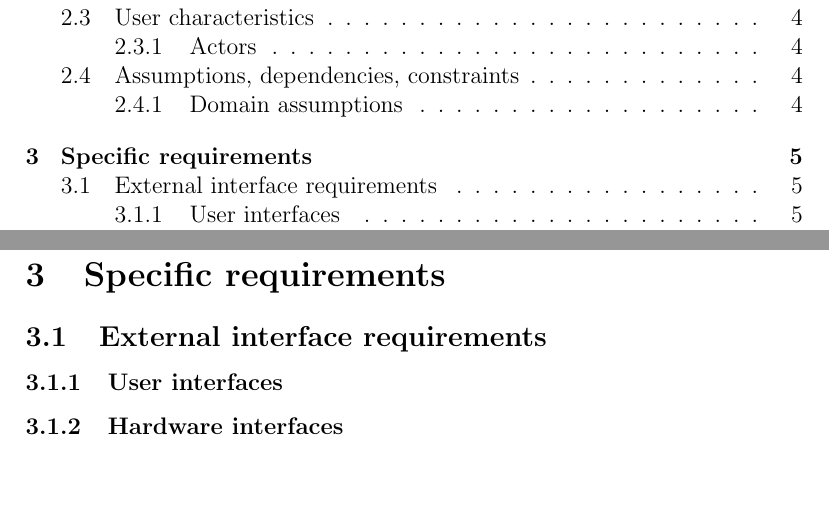
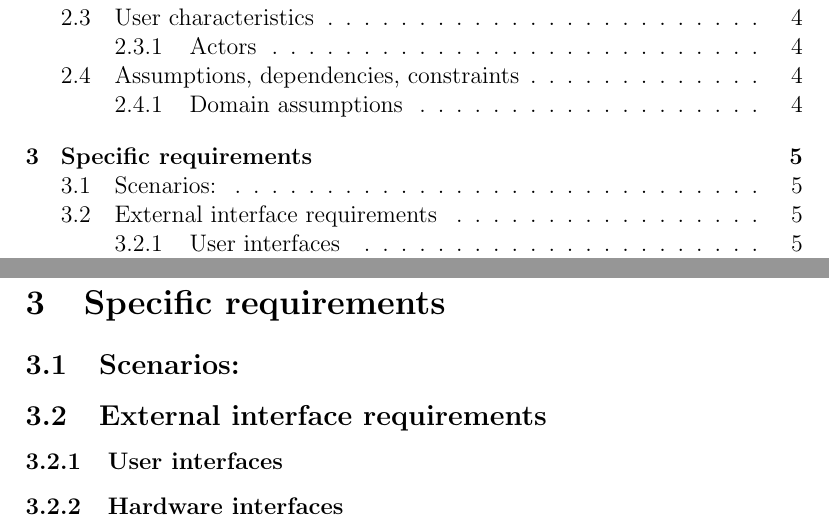
Before and after one commit to archettialberto/TrackMe, a LaTeX document (RASD/RASD0.tex): two parts of pages 2 and 8 of 11, joined at a grey line, cut so that both start at the same text, the shorter picture padded with empty space. Compiled offline with pdfLaTeX.

Commit message:
Modified

```diff
--- a/RASD/RASD0.tex
+++ b/RASD/RASD0.tex
@@ -209,7 +209,13 @@
 \section{Specific requirements}
 \label{sec:specreq}
 
-  % === SCENARIOS ===
+\subsection{Scenarios:}
+%  \subsubsection{Scenario 1:}
+%Luke is a 65 years old man that after 40 years of  working at the post office finally got retired.Because of the sedentary nature of his work he is worried that he may suffer a stroke.Therefore Luke downloads AutomatedSOS,create an account and shares with it his age,weight,heartbeat and GPS location. From now if he will unfortunately suffer a stroke the app within 5 seconds will call an ambulance.
+
+%\subsubsection{Scenario 2:}
+%The franchise BodySlim is opening a new  gym in Milan near Parco Sempione;the most relevant aspect that characterize it, is the timetable:open 365 days, 8 hours per day. In order to maximize the revenue the management would like to know in which time of the day the potential customers made exercise. In order to have a reliable sample BodySlim create a third party account and asked Data4Help to provide a sample of 2000 individuals with particular characteristics: age between 20 and 60,at least once a week they are running in Parco Sempione(this can be checked with GPS position).Now looking at the most common hours chosen for running by these individuals the manager can easily identify the most profitable hours in which the gym should be opened.
+
     %\subsubsection{Allow a Third Party to access at a speficy DataSet prior User Authorization}
     %	\subsubsection{Allow a Third Party to access at  group of anonymous DataSets made by at least 1000 individuals}
     %check whether the data fits with the request of the third party
```
Also changed, not shown: RASD/RASD0.pdf, RASD/RASD0.tex (8 more changed lines).
